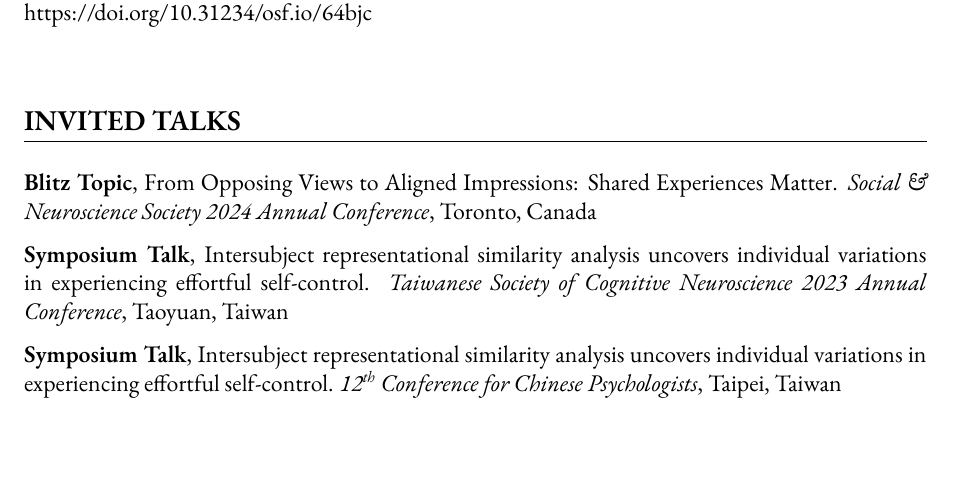
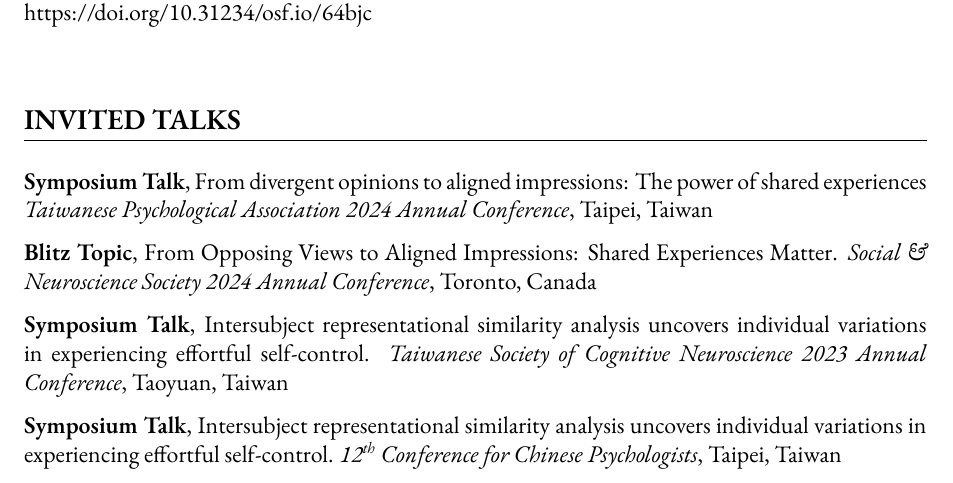
Before and after one commit to Ben-FCC/Ben-FCC_CV, a LaTeX CV (CV.tex): part of page 2 of 4, cut so that both start at the same text. Compiled offline with XeLaTeX.

Commit message:
update CV

```diff
--- a/CV.tex
+++ b/CV.tex
@@ -81,6 +81,7 @@
 
 
 \section*{INVITED TALKS}
+\textbf{Symposium Talk}, From divergent opinions to aligned impressions: The power of shared experiences  \textit{Taiwanese Psychological Association 2024 Annual Conference}, Taipei, Taiwan \\[\itemspace]
 \textbf{Blitz Topic},  From Opposing Views to Aligned Impressions: Shared Experiences Matter.  \textit{Social \& Neuroscience Society 2024 Annual Conference}, Toronto, Canada \\[\itemspace]
 \textbf{Symposium Talk}, Intersubject representational similarity analysis uncovers individual variations in experiencing effortful self-control. \textit{Taiwanese Society of Cognitive Neuroscience 2023 Annual Conference}, Taoyuan, Taiwan \\[\itemspace]
 \textbf{Symposium Talk}, Intersubject representational similarity analysis uncovers individual variations in experiencing effortful self-control.  \textit{12\textsuperscript{th} Conference for Chinese Psychologists}, Taipei, Taiwan \\[\itemspace]
```
Also changed, not shown: CV.pdf, 2 other files.
